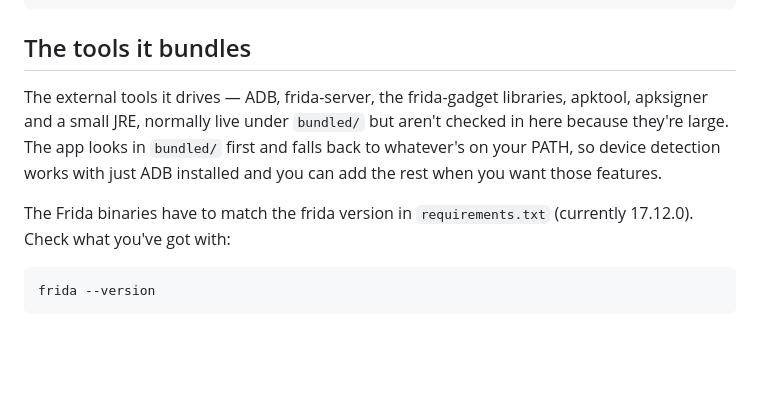
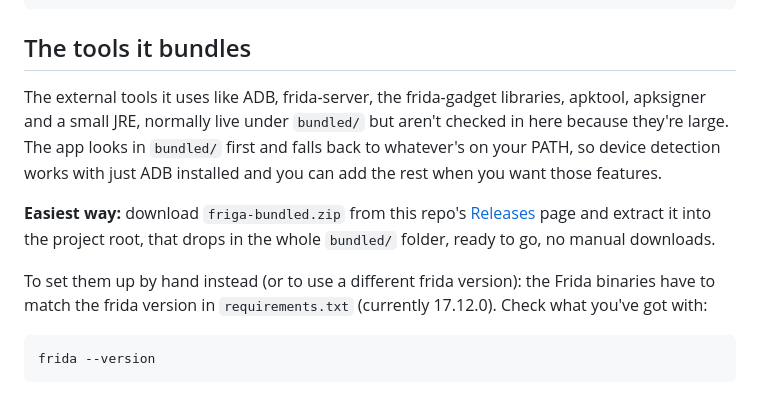
Before and after one commit to a-buddha/Friga, a Markdown page: README.md, the part around the change. Drawn GitHub-style; blank space fills up the shorter version.

Commit message:
Update README with clearer setup instructions
Clarify instructions for setting up external tools and Frida binaries in README.

````diff
--- a/README.md
+++ b/README.md
@@ -43,9 +43,11 @@ python3 -m venv .venv
 
 ## The tools it bundles
 
-The external tools it drives — ADB, frida-server, the frida-gadget libraries, apktool, apksigner and a small JRE, normally live under `bundled/` but aren't checked in here because they're large. The app looks in `bundled/` first and falls back to whatever's on your PATH, so device detection works with just ADB installed and you can add the rest when you want those features.
+The external tools it uses like ADB, frida-server, the frida-gadget libraries, apktool, apksigner and a small JRE, normally live under `bundled/` but aren't checked in here because they're large. The app looks in `bundled/` first and falls back to whatever's on your PATH, so device detection works with just ADB installed and you can add the rest when you want those features.
 
-The Frida binaries have to match the frida version in `requirements.txt` (currently 17.12.0). Check what you've got with:
+**Easiest way:** download `friga-bundled.zip` from this repo's [Releases](../../releases) page and extract it into the project root, that drops in the whole `bundled/` folder, ready to go, no manual downloads.
+
+To set them up by hand instead (or to use a different frida version): the Frida binaries have to match the frida version in `requirements.txt` (currently 17.12.0). Check what you've got with:
 
 ```bash
 frida --version
````
